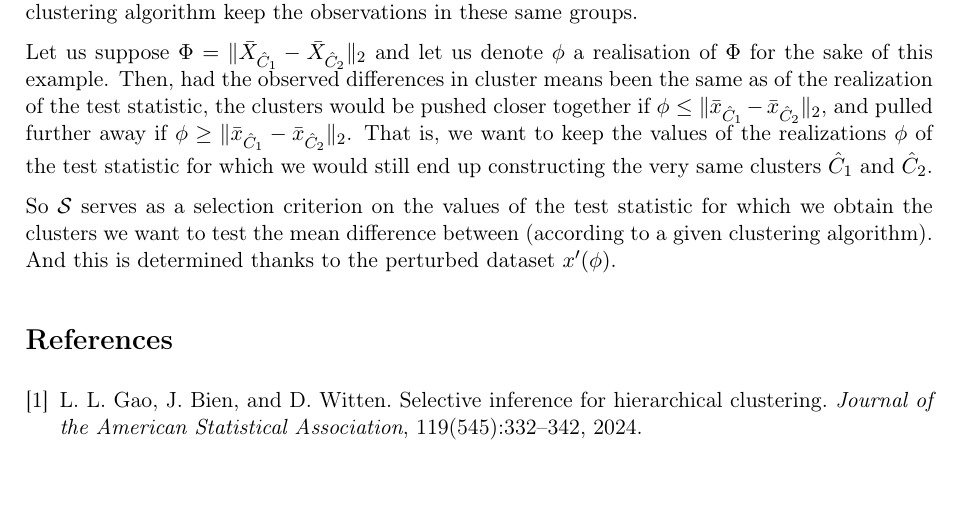
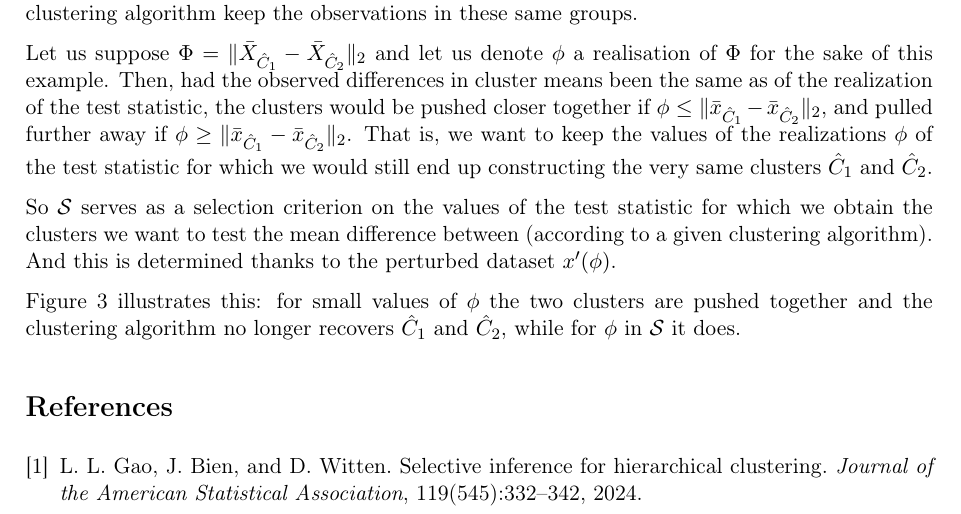
Before and after one commit to aristidinahfaifa-afk/Projet_methodo, a LaTeX document (projet_methodo.tex): part of page 8 of 9 before the commit and part of page 8 of 10 after it, cut so that both start at the same text, the shorter picture padded with empty space. Compiled offline with pdfLaTeX.

Commit message:
modif tex

```diff
--- a/projet_methodo.tex
+++ b/projet_methodo.tex
@@ -25,6 +25,8 @@
 
 % Red mark for things still to complete
 \newcommand{\todo}[1]{{\color{red}\textbf{[TODO: #1]}}}
+
+\newtheorem{theorem}{Theorem}
 
 \title{Selective inference for hierarchical clustering:\\ reading notes}
 \author{}
@@ -427,4 +434,9 @@ So $\mathcal{S}$ serves as a selection criterion on the values of the test stati
+  \label{fig:fig3}
+\end{figure}
+
+Figure~\ref{fig:fig3} illustrates this: for small values of $\phi$ the two clusters are pushed together and the clustering algorithm no longer recovers $\hat C_1$ and $\hat C_2$, while for $\phi$ in $\mathcal{S}$ it does.
 %====================================================================
+
 \begin{thebibliography}{9}
 \bibitem{gao2024}
 L.~L. Gao, J.~Bien, and D.~Witten.
```
Also changed, not shown: projet_methodo.pdf, projet_methodo.tex (5 more changed lines).
